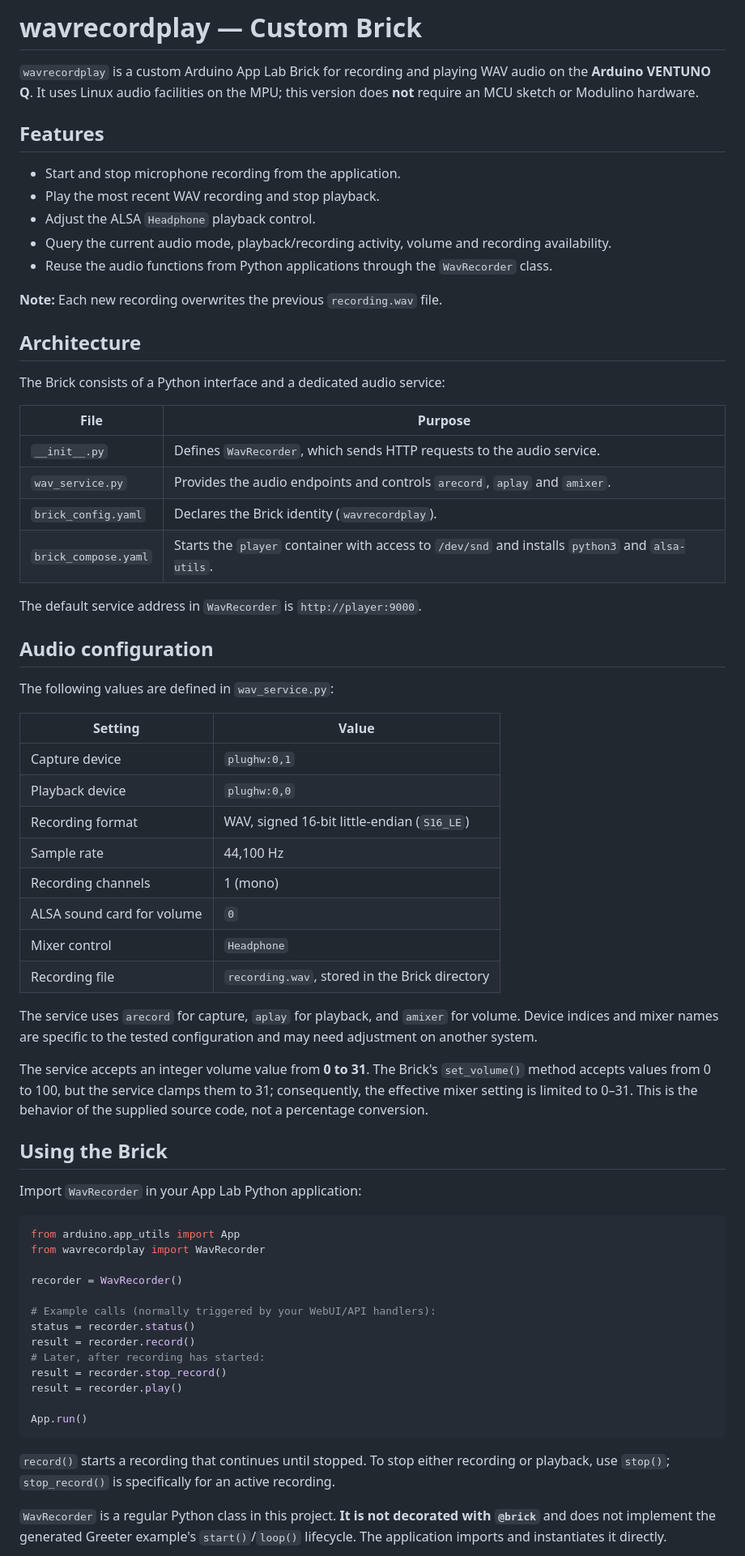
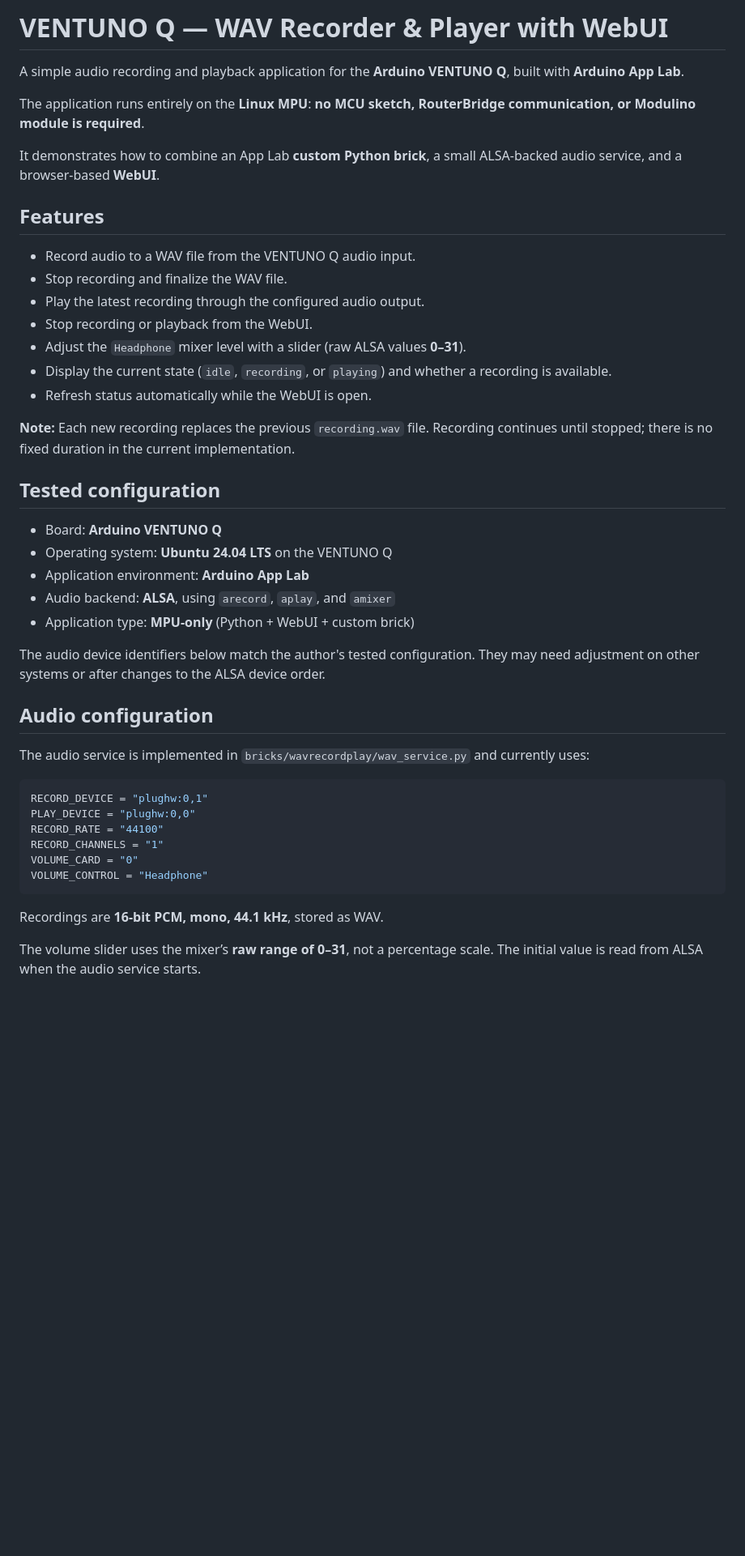
Before and after one commit to philippe86220/VENTUNO-Q-WAV-Recorder-WebUI, a Markdown page: README.md, the part around one of its changes. Shown at 81% size. Drawn GitHub-style; blank space fills up the shorter version.

````diff
--- a/README.md
+++ b/README.md
@@ -1,70 +1,47 @@
-# wavrecordplay — Custom Brick
+# VENTUNO Q — WAV Recorder & Player with WebUI
 
-`wavrecordplay` is a custom Arduino App Lab Brick for recording and playing WAV audio on the **Arduino VENTUNO Q**. It uses Linux audio facilities on the MPU; this version does **not** require an MCU sketch or Modulino hardware.
+A simple audio recording and playback application for the **Arduino VENTUNO Q**, built with **Arduino App Lab**.
+
+The application runs entirely on the **Linux MPU**: **no MCU sketch, RouterBridge communication, or Modulino module is required**.
+
+It demonstrates how to combine an App Lab **custom Python brick**, a small ALSA-backed audio service, and a browser-based **WebUI**.
 
 ## Features
 
-- Start and stop microphone recording from the application.
-- Play the most recent WAV recording and stop playback.
-- Adjust the ALSA `Headphone` playback control.
-- Query the current audio mode, playback/recording activity, volume and recording availability.
-- Reuse the audio functions from Python applications through the `WavRecorder` class.
+- Record audio to a WAV file from the VENTUNO Q audio input.
+- Stop recording and finalize the WAV file.
+- Play the latest recording through the configured audio output.
+- Stop recording or playback from the WebUI.
+- Adjust the `Headphone` mixer level with a slider (raw ALSA values **0–31**).
+- Display the current state (`idle`, `recording`, or `playing`) and whether a recording is available.
+- Refresh status automatically while the WebUI is open.
 
-**Note:** Each new recording overwrites the previous `recording.wav` file.
+**Note:** Each new recording replaces the previous `recording.wav` file. Recording continues until stopped; there is no fixed duration in the current implementation.
 
-## Architecture
+## Tested configuration
 
-The Brick consists of a Python interface and a dedicated audio service:
+- Board: **Arduino VENTUNO Q**
+- Operating system: **Ubuntu 24.04 LTS** on the VENTUNO Q
+- Application environment: **Arduino App Lab**
+- Audio backend: **ALSA**, using `arecord`, `aplay`, and `amixer`
+- Application type: **MPU-only** (Python + WebUI + custom brick)
 
-| File | Purpose |
-| --- | --- |
-| `__init__.py` | Defines `WavRecorder`, which sends HTTP requests to the audio service. |
-| `wav_service.py` | Provides the audio endpoints and controls `arecord`, `aplay` and `amixer`. |
-| `brick_config.yaml` | Declares the Brick identity (`wavrecordplay`). |
-| `brick_compose.yaml` | Starts the `player` container with access to `/dev/snd` and installs `python3` and `alsa-utils`. |
-
-The default service address in `WavRecorder` is `http://player:9000`.
+The audio device identifiers below match the author's tested configuration. They may need adjustment on other systems or after changes to the ALSA device order.
 
 ## Audio configuration
 
-The following values are defined in `wav_service.py`:
-
-| Setting | Value |
-| --- | --- |
-| Capture device | `plughw:0,1` |
-| Playback device | `plughw:0,0` |
-| Recording format | WAV, signed 16-bit little-endian (`S16_LE`) |
-| Sample rate | 44,100 Hz |
-| Recording channels | 1 (mono) |
-| ALSA sound card for volume | `0` |
-| Mixer control | `Headphone` |
-| Recording file | `recording.wav`, stored in the Brick directory |
-
-The service uses `arecord` for capture, `aplay` for playback, and `amixer` for volume. Device indices and mixer names are specific to the tested configuration and may need adjustment on another system.
-
-The service accepts an integer volume value from **0 to 31**. The Brick's `set_volume()` method accepts values from 0 to 100, but the service clamps them to 31; consequently, the effective mixer setting is limited to 0–31. This is the behavior of the supplied source code, not a percentage conversion.
-
-## Using the Brick
-
-Import `WavRecorder` in your App Lab Python application:
+The audio service is implemented in `bricks/wavrecordplay/wav_service.py` and currently uses:
 
 ```python
-from arduino.app_utils import App
-from wavrecordplay import WavRecorder
-
-recorder = WavRecorder()
-
-# Example calls (normally triggered by your WebUI/API handlers):
-status = recorder.status()
-result = recorder.record()
-# Later, after recording has started:
-result = recorder.stop_record()
-result = recorder.play()
-
-App.run()
+RECORD_DEVICE = "plughw:0,1"
+PLAY_DEVICE = "plughw:0,0"
+RECORD_RATE = "44100"
+RECORD_CHANNELS = "1"
+VOLUME_CARD = "0"
+VOLUME_CONTROL = "Headphone"
 ```
 
-`record()` starts a recording that continues until stopped. To stop either recording or playback, use `stop()`; `stop_record()` is specifically for an active recording.
+Recordings are **16-bit PCM, mono, 44.1 kHz**, stored as WAV.
 
-`WavRecorder` is a regular Python class in this project. **It is not decorated with `@brick`** and does not implement the generated Greeter example's `start()`/`loop()` lifecycle. The application imports and instantiates it directly.
+The volume slider uses the mixer’s **raw range of 0–31**, not a percentage scale. The initial value is read from ALSA when the audio service starts.
 
````
Also changed, not shown: other parts of README.md (+88 -35 lines).
